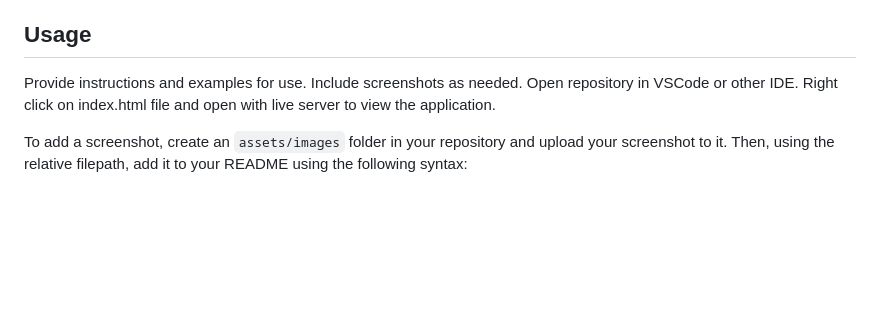
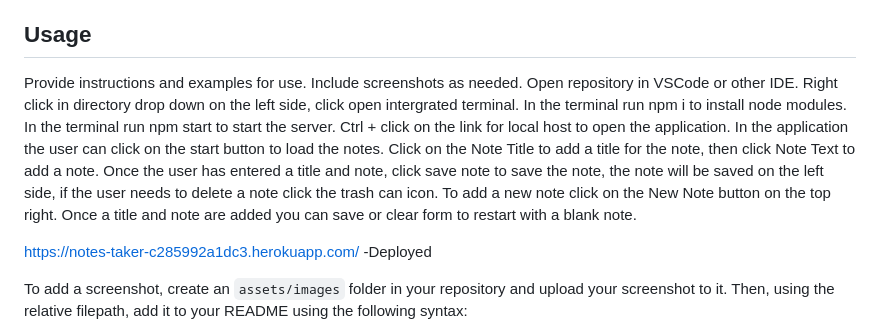
Before and after one commit to gregpelkola/notes-taker, a Markdown page: README.md, the part around one of its changes. Drawn GitHub-style; blank space fills up the shorter version.

```diff
--- a/README.md
+++ b/README.md
@@ -30,6 +30,8 @@ Clone repository and save to your chosen directory.
 ## Usage
 
 Provide instructions and examples for use. Include screenshots as needed.
-Open repository in VSCode or other IDE. Right click on index.html file and open with live server to view the application.
+Open repository in VSCode or other IDE. Right click in directory drop down on the left side, click open intergrated terminal. In the terminal run npm i to install node modules. In the terminal run npm start to start the server. Ctrl + click on the link for local host to open the application. In the application the user can click on the start button to load the notes. Click on the Note Title to add a title for the note, then click Note Text to add a note. Once the user has entered a title and note, click save note to save the note, the note will be saved on the left side, if the user needs to delete a note click the trash can icon. To add a new note click on the New Note button on the top right. Once a title and note are added you can save or clear form to restart with a blank note.
+
+https://notes-taker-c285992a1dc3.herokuapp.com/     -Deployed
 
 To add a screenshot, create an `assets/images` folder in your repository and upload your screenshot to it. Then, using the relative filepath, add it to your README using the following syntax:
```
Also changed, not shown: other parts of README.md (+10 -4 lines).
